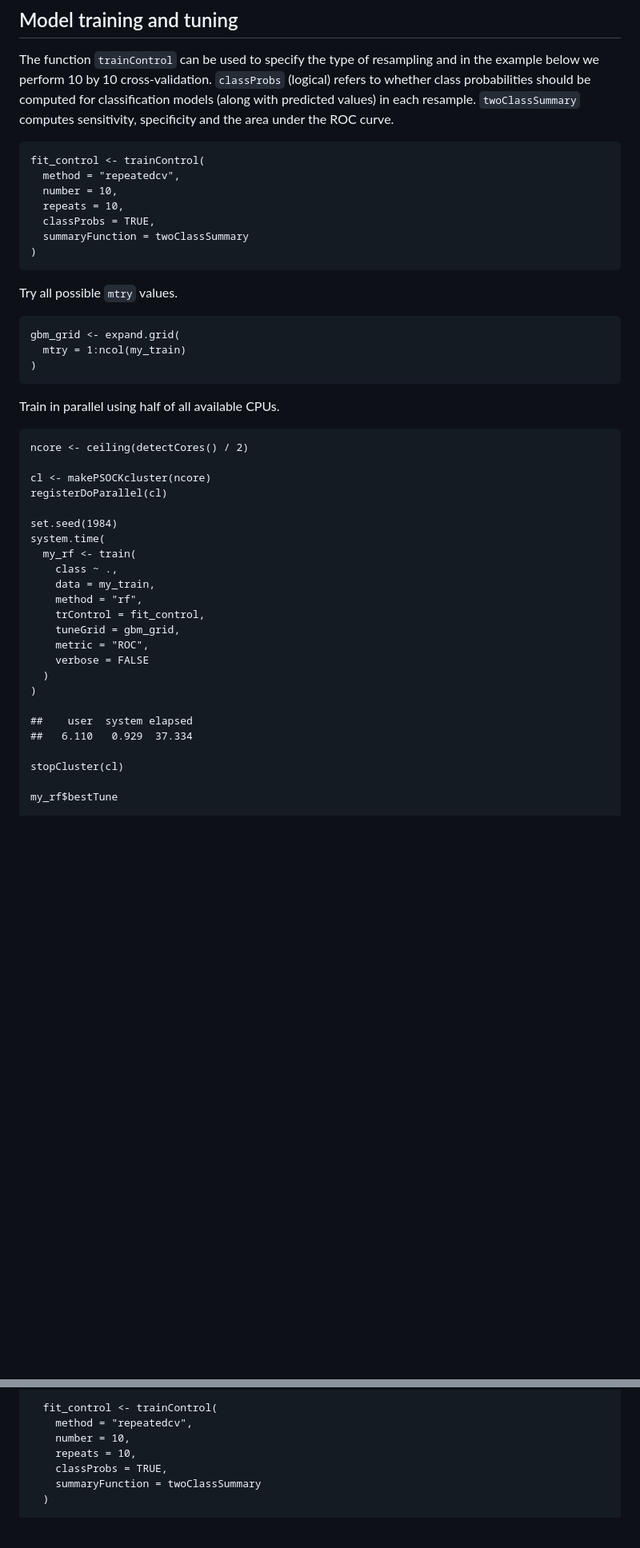
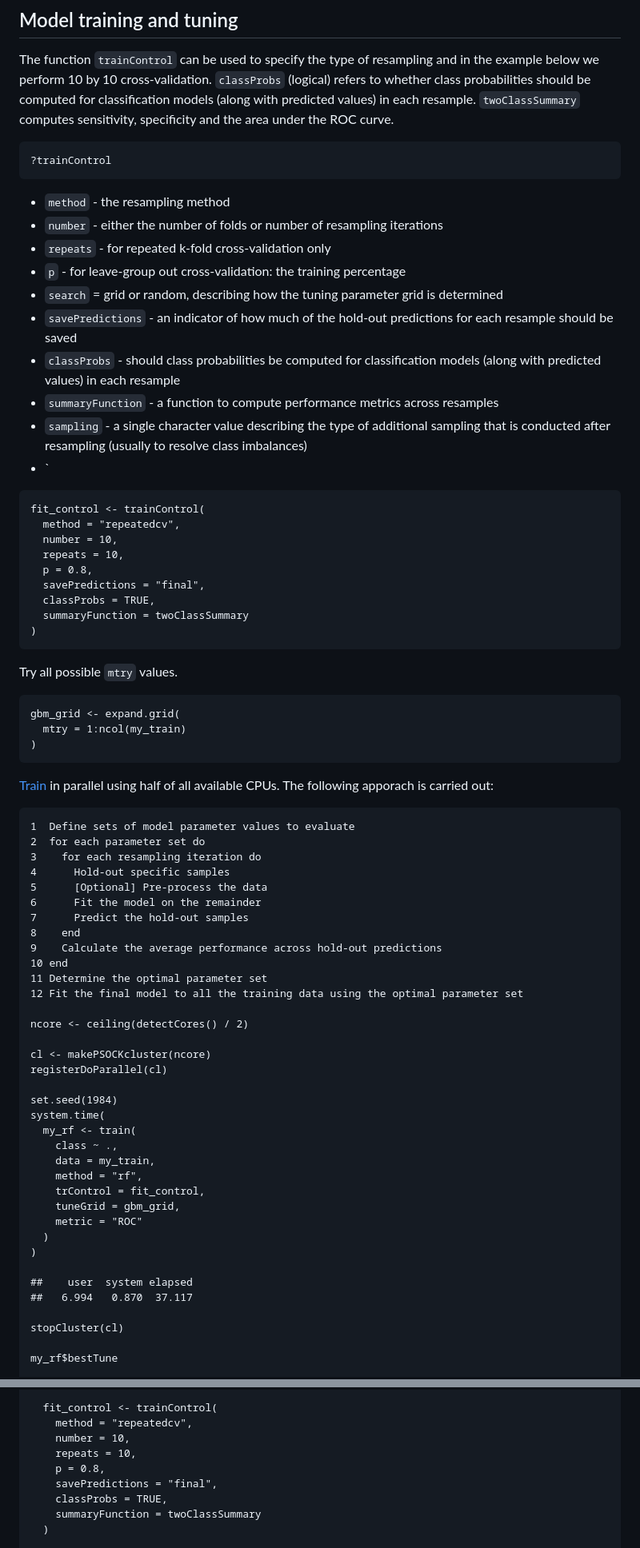
Before and after one commit to davetang/machine_learning, a Markdown page: caret/rf.md, 2 parts joined by grey strips. Shown: that part at 80% size. Drawn GitHub-style; blank space fills up the shorter version.

Commit message:
More info on caret training

```diff
--- a/caret/rf.md
+++ b/caret/rf.md
@@ -116,3 +114,23 @@ probabilities should be computed for classification models (along with
 predicted values) in each resample. `twoClassSummary` computes
 sensitivity, specificity and the area under the ROC curve.
 
+    ?trainControl
+
+-   `method` - the resampling method
+-   `number` - either the number of folds or number of resampling
+    iterations
+-   `repeats` - for repeated k-fold cross-validation only
+-   `p` - for leave-group out cross-validation: the training percentage
+-   `search` = grid or random, describing how the tuning parameter grid
+    is determined
+-   `savePredictions` - an indicator of how much of the hold-out
+    predictions for each resample should be saved
+-   `classProbs` - should class probabilities be computed for
+    classification models (along with predicted values) in each resample
+-   `summaryFunction` - a function to compute performance metrics across
+    resamples
+-   `sampling` - a single character value describing the type of
+    additional sampling that is conducted after resampling (usually to
+    resolve class imbalances)
+-   \`
+
@@ -120,6 +140,8 @@ sensitivity, specificity and the area under the ROC curve.
       method = "repeatedcv",
       number = 10,
       repeats = 10,
+      p = 0.8,
+      savePredictions = "final",
       classProbs = TRUE,
       summaryFunction = twoClassSummary
     )
@@ -130,7 +152,22 @@ Try all possible `mtry` values.
       mtry = 1:ncol(my_train)
     )
 
-Train in parallel using half of all available CPUs.
+[Train](https://topepo.github.io/caret/model-training-and-tuning.html)
+in parallel using half of all available CPUs. The following apporach is
+carried out:
+
+    1  Define sets of model parameter values to evaluate
+    2  for each parameter set do
+    3    for each resampling iteration do
+    4      Hold-out specific samples
+    5      [Optional] Pre-process the data
+    6      Fit the model on the remainder
+    7      Predict the hold-out samples
+    8    end
+    9    Calculate the average performance across hold-out predictions
+    10 end
+    11 Determine the optimal parameter set
+    12 Fit the final model to all the training data using the optimal parameter set
 
     ncore <- ceiling(detectCores() / 2)
 
@@ -145,13 +182,12 @@ Train in parallel using half of all available CPUs.
         method = "rf",
         trControl = fit_control,
         tuneGrid = gbm_grid,
-        metric = "ROC",
-        verbose = FALSE
+        metric = "ROC"
       )
     )
 
     ##    user  system elapsed
-    ##   6.110   0.929  37.334
+    ##   6.994   0.870  37.117
 
     stopCluster(cl)
 
@@ -211,6 +340,8 @@ data set (as long as the labels are stored in the last column).
         method = "repeatedcv",
         number = 10,
         repeats = 10,
+        p = 0.8,
+        savePredictions = "final",
         classProbs = TRUE,
         summaryFunction = twoClassSummary
       )
```
Also changed, not shown: other parts of caret/rf.md (+103 -10 lines), caret/img/auroc_test-1.png (added), caret/img/plot_my_rf_full-1.png (added), 1 other file.
